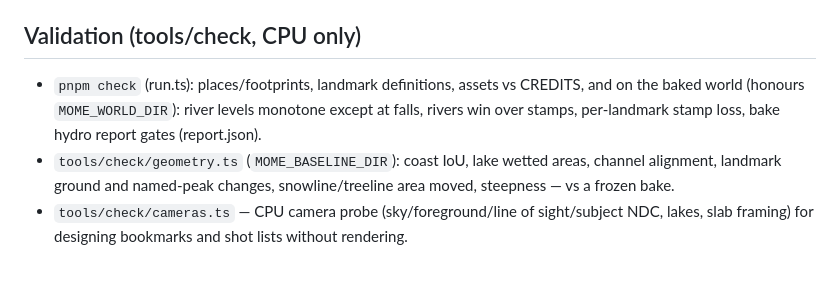
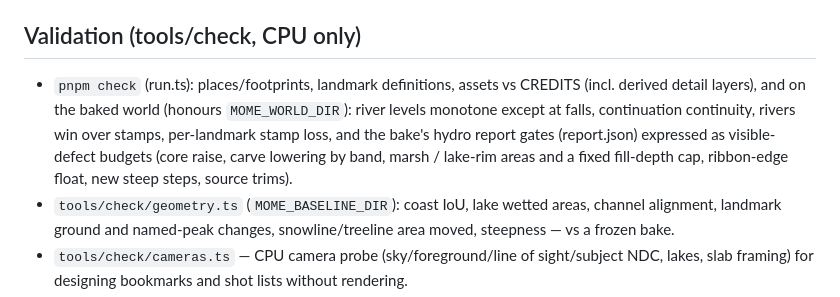
Before and after one commit to earthwalker17/map-of-middle-earth, a Markdown page: docs/ARCHITECTURE.md, the part around one of its changes. Drawn GitHub-style; blank space fills up the shorter version.

```diff
--- a/docs/ARCHITECTURE.md
+++ b/docs/ARCHITECTURE.md
@@ -145,9 +157,11 @@ render loops — shared systems realize their declarations. Proxies (S1) → Ble
 - `tools/capture/pair.ts --a <run> --b <run>` — blind A/B sheets (left/right shuffled; key outside the folder).
 
 ## Validation (tools/check, CPU only)
-- `pnpm check` (run.ts): places/footprints, landmark definitions, assets vs CREDITS, and on the baked world
-  (honours `MOME_WORLD_DIR`): river levels monotone except at falls, rivers win over stamps, per-landmark
-  stamp loss, bake hydro report gates (report.json).
+- `pnpm check` (run.ts): places/footprints, landmark definitions, assets vs CREDITS (incl. derived detail
+  layers), and on the baked world (honours `MOME_WORLD_DIR`): river levels monotone except at falls,
+  continuation continuity, rivers win over stamps, per-landmark stamp loss, and the bake's hydro report gates
+  (report.json) expressed as visible-defect budgets (core raise, carve lowering by band, marsh / lake-rim
+  areas and a fixed fill-depth cap, ribbon-edge float, new steep steps, source trims).
 - `tools/check/geometry.ts` (`MOME_BASELINE_DIR`): coast IoU, lake wetted areas, channel alignment, landmark
   ground and named-peak changes, snowline/treeline area moved, steepness — vs a frozen bake.
 - `tools/check/cameras.ts` — CPU camera probe (sky/foreground/line of sight/subject NDC, lakes, slab
```
Also changed, not shown: other parts of docs/ARCHITECTURE.md (+27 -15 lines).
